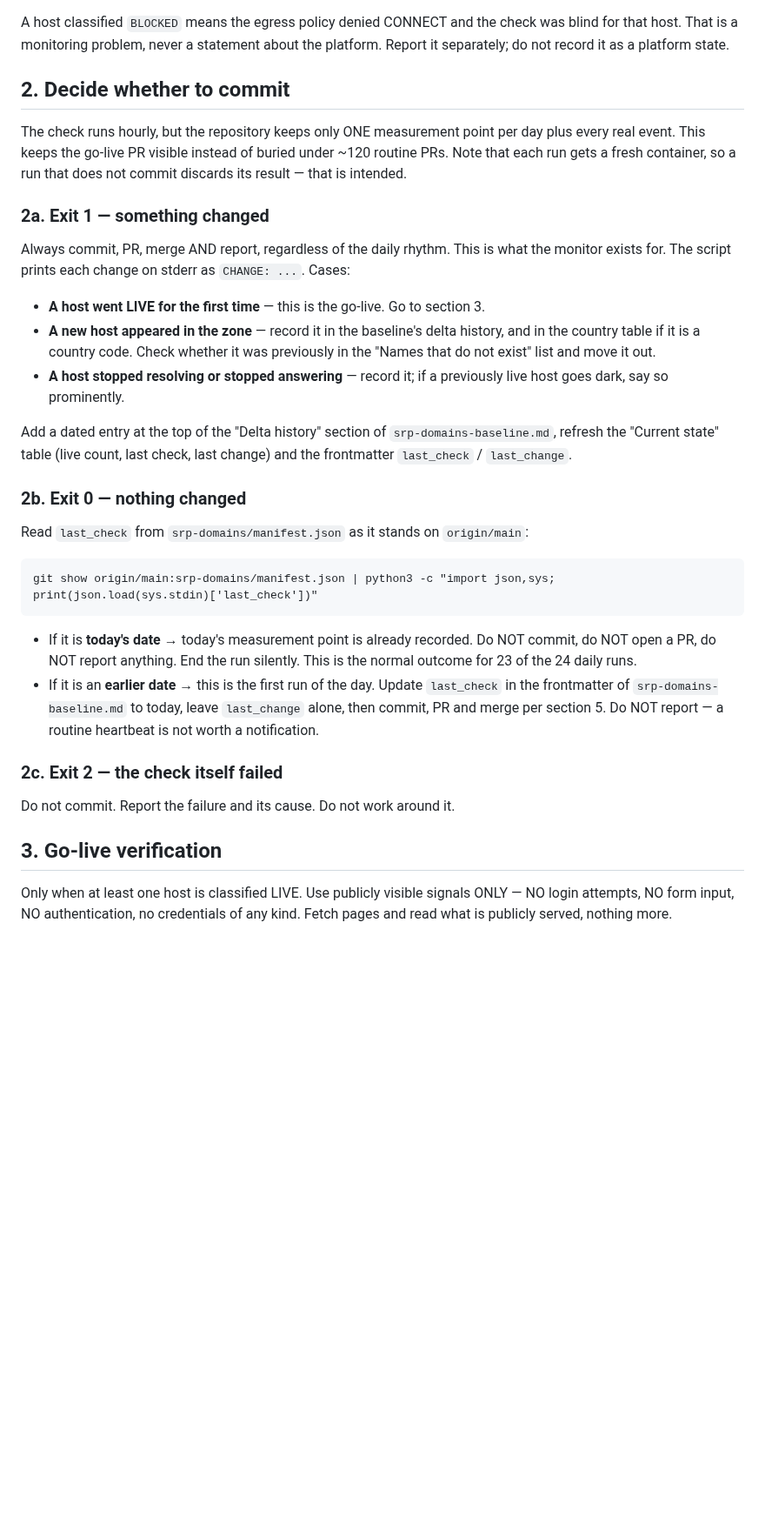
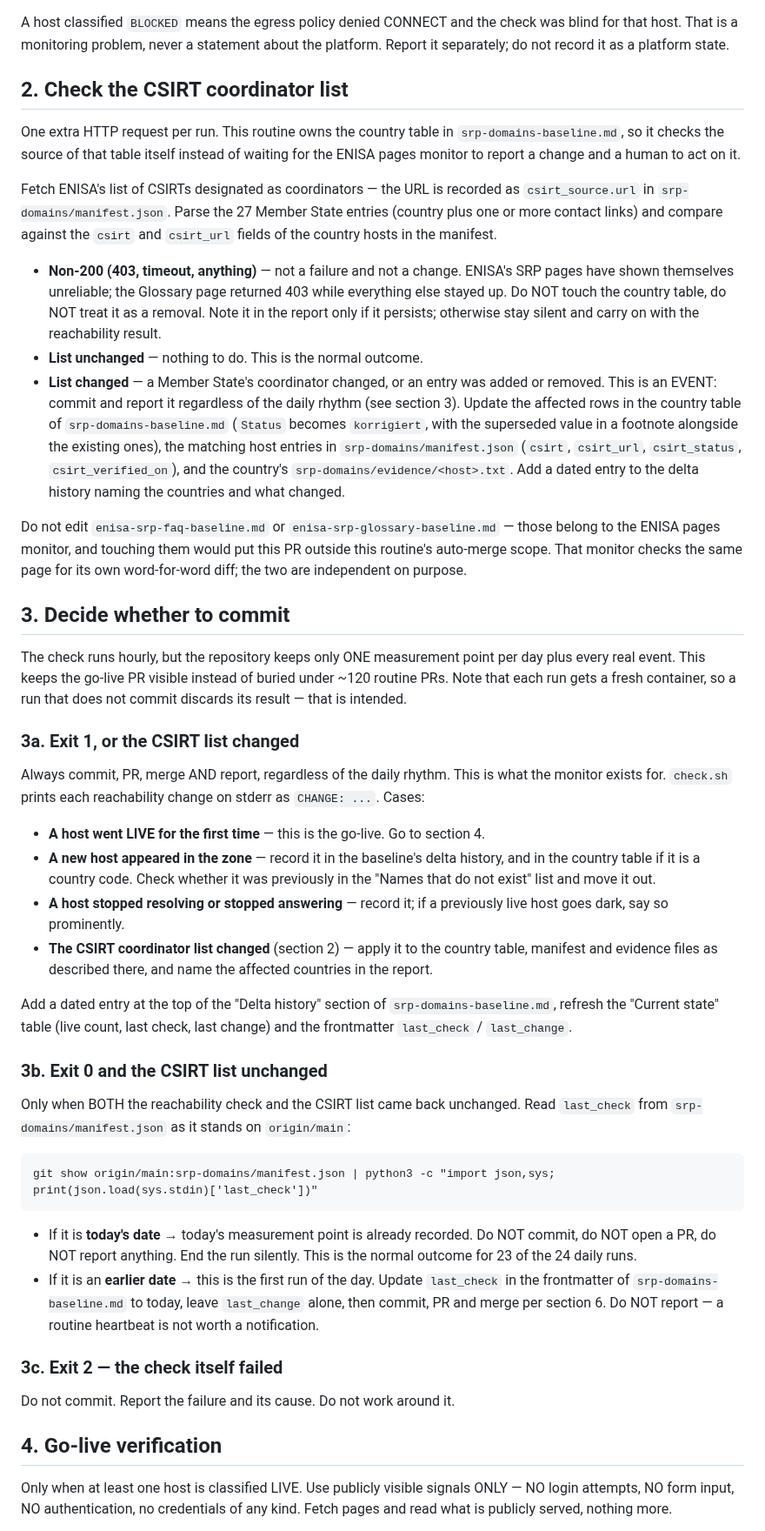
Before and after one commit to git-z0man/single-reporting-platform, a Markdown page: routines/srp-domains-monitor.md, the part around one of its changes. Shown at 87% size. Drawn GitHub-style; blank space fills up the shorter version.

```diff
--- a/routines/srp-domains-monitor.md
+++ b/routines/srp-domains-monitor.md
@@ -41,34 +44,68 @@ READ THIS BEFORE INTERPRETING ANYTHING: liveness is decided ONLY on an HTTP stat
 
 A host classified `BLOCKED` means the egress policy denied CONNECT and the check was blind for that host. That is a monitoring problem, never a statement about the platform. Report it separately; do not record it as a platform state.
 
-## 2. Decide whether to commit
+## 2. Check the CSIRT coordinator list
+
+One extra HTTP request per run. This routine owns the country table in
+`srp-domains-baseline.md`, so it checks the source of that table itself instead
+of waiting for the ENISA pages monitor to report a change and a human to act on
+it.
+
+Fetch ENISA's list of CSIRTs designated as coordinators — the URL is recorded
+as `csirt_source.url` in `srp-domains/manifest.json`. Parse the 27 Member State
+entries (country plus one or more contact links) and compare against the
+`csirt` and `csirt_url` fields of the country hosts in the manifest.
+
+- **Non-200 (403, timeout, anything)** — not a failure and not a change. ENISA's
+  SRP pages have shown themselves unreliable; the Glossary page returned 403
+  while everything else stayed up. Do NOT touch the country table, do NOT treat
+  it as a removal. Note it in the report only if it persists; otherwise stay
+  silent and carry on with the reachability result.
+- **List unchanged** — nothing to do. This is the normal outcome.
+- **List changed** — a Member State's coordinator changed, or an entry was
+  added or removed. This is an EVENT: commit and report it regardless of the
+  daily rhythm (see section 3). Update the affected rows in the country table
+  of `srp-domains-baseline.md` (`Status` becomes `korrigiert`, with the
+  superseded value in a footnote alongside the existing ones), the matching
+  host entries in `srp-domains/manifest.json` (`csirt`, `csirt_url`,
+  `csirt_status`, `csirt_verified_on`), and the country's
+  `srp-domains/evidence/<host>.txt`. Add a dated entry to the delta history
+  naming the countries and what changed.
+
+Do not edit `enisa-srp-faq-baseline.md` or `enisa-srp-glossary-baseline.md` —
+those belong to the ENISA pages monitor, and touching them would put this PR
+outside this routine's auto-merge scope. That monitor checks the same page for
+its own word-for-word diff; the two are independent on purpose.
+
+## 3. Decide whether to commit
 
 The check runs hourly, but the repository keeps only ONE measurement point per day plus every real event. This keeps the go-live PR visible instead of buried under ~120 routine PRs. Note that each run gets a fresh container, so a run that does not commit discards its result — that is intended.
 
-### 2a. Exit 1 — something changed
+### 3a. Exit 1, or the CSIRT list changed
 
-Always commit, PR, merge AND report, regardless of the daily rhythm. This is what the monitor exists for. The script prints each change on stderr as `CHANGE: ...`. Cases:
+Always commit, PR, merge AND report, regardless of the daily rhythm. This is what the monitor exists for. `check.sh` prints each reachability change on stderr as `CHANGE: ...`. Cases:
 
-- **A host went LIVE for the first time** — this is the go-live. Go to section 3.
+- **A host went LIVE for the first time** — this is the go-live. Go to section 4.
 - **A new host appeared in the zone** — record it in the baseline's delta history, and in the country table if it is a country code. Check whether it was previously in the "Names that do not exist" list and move it out.
 - **A host stopped resolving or stopped answering** — record it; if a previously live host goes dark, say so prominently.
+- **The CSIRT coordinator list changed** (section 2) — apply it to the country table, manifest and evidence files as described there, and name the affected countries in the report.
 
 Add a dated entry at the top of the "Delta history" section of `srp-domains-baseline.md`, refresh the "Current state" table (live count, last check, last change) and the frontmatter `last_check` / `last_change`.
 
-### 2b. Exit 0 — nothing changed
+### 3b. Exit 0 and the CSIRT list unchanged
 
-Read `last_check` from `srp-domains/manifest.json` as it stands on `origin/main`:
+Only when BOTH the reachability check and the CSIRT list came back unchanged. Read `last_check` from `srp-domains/manifest.json` as it stands on `origin/main`:
 
     git show origin/main:srp-domains/manifest.json | python3 -c "import json,sys; print(json.load(sys.stdin)['last_check'])"
 
 - If it is **today's date** → today's measurement point is already recorded. Do NOT commit, do NOT open a PR, do NOT report anything. End the run silently. This is the normal outcome for 23 of the 24 daily runs.
-- If it is an **earlier date** → this is the first run of the day. Update `last_check` in the frontmatter of `srp-domains-baseline.md` to today, leave `last_change` alone, then commit, PR and merge per section 5. Do NOT report — a routine heartbeat is not worth a notification.
+- If it is an **earlier date** → this is the first run of the day. Update `last_check` in the frontmatter of `srp-domains-baseline.md` to today, leave `last_change` alone, then commit, PR and merge per section 6. Do NOT report — a routine heartbeat is not worth a notification.
 
-### 2c. Exit 2 — the check itself failed
+### 3c. Exit 2 — the check itself failed
 
 Do not commit. Report the failure and its cause. Do not work around it.
 
-## 3. Go-live verification
+## 4. Go-live verification
 
 Only when at least one host is classified LIVE. Use publicly visible signals ONLY — NO login attempts, NO form input, NO authentication, no credentials of any kind. Fetch pages and read what is publicly served, nothing more.
 
```
Also changed, not shown: other parts of routines/srp-domains-monitor.md (+8 -4 lines), routines/README.md (+40 -4 lines), routines/enisa-srp-pages-monitor.md (+12 -3 lines).
